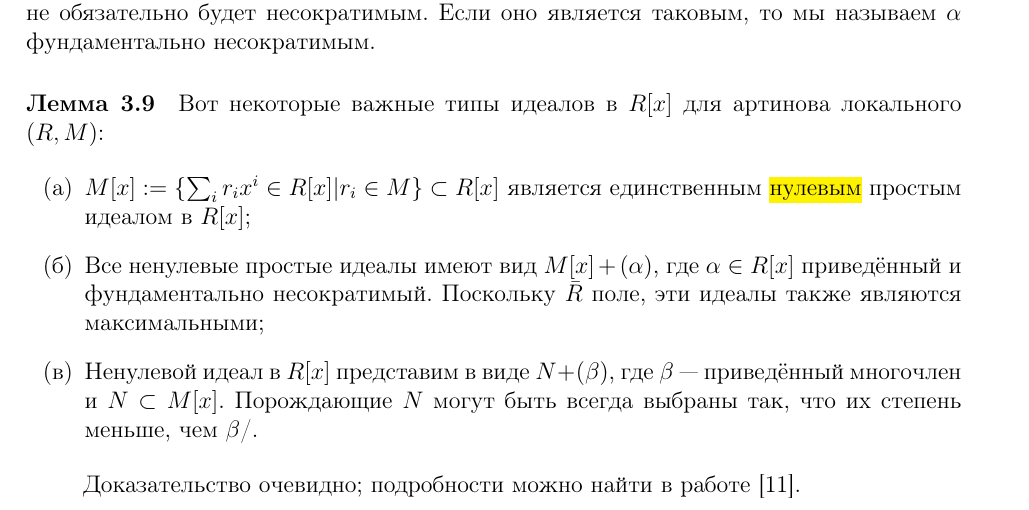
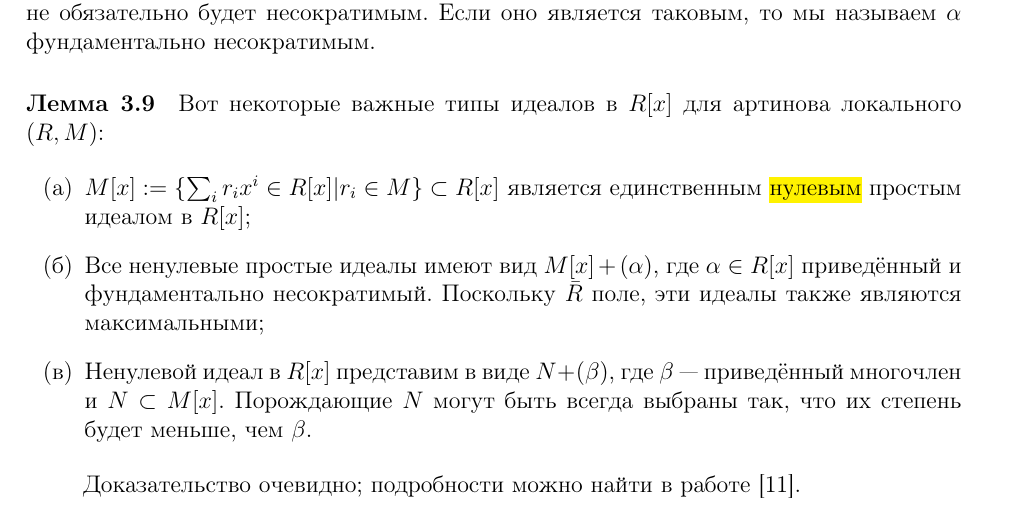
Before and after one commit to Fe-Ti/TeXTranslations, a LaTeX paper (fa_decomposition/translation.tex): part of page 6 of 7, cut so that both start at the same text. Compiled offline with pdfLaTeX.

Commit message:
Finished 3d section of FADec

```diff
--- a/fa_decomposition/translation.tex
+++ b/fa_decomposition/translation.tex
@@ -218,7 +218,7 @@ $(\mathbb{Z}_{p^r}, (p))$ и $(\mathbb{Z}_{p^r}[x]/(x^S), (p,x))$ --- это а
 \begin{enumerate}
 	\item $M[x] := \{\sum_i r_i x^i \in R[x] | r_i \in M \} \subset R[x]$ является единственным \hl{нулевым} простым идеалом в $R[x]$;
 	\item Все ненулевые простые идеалы имеют вид $M[x] + (\alpha)$, где $\alpha \in R[x]$ приведённый и фундаментально несократимый. Поскольку $\bar{R}$ поле, эти идеалы также являются максимальными;
-	\item Ненулевой идеал в $R[x]$ представим в виде $N + (\beta)$, где $\beta$ --- приведённый многочлен и $N \subset M[x]$. Порождающие $N$ могут быть всегда выбраны так, что их степень меньше, чем $\beta$/.
+	\item Ненулевой идеал в $R[x]$ представим в виде $N + (\beta)$, где $\beta$ --- приведённый многочлен и $N \subset M[x]$. Порождающие $N$ могут быть всегда выбраны так, что их степень будет меньше, чем $\beta$.
 \end{enumerate}
 
 Доказательство очевидно; подробности можно найти в работе \cite{bib11}.
```
